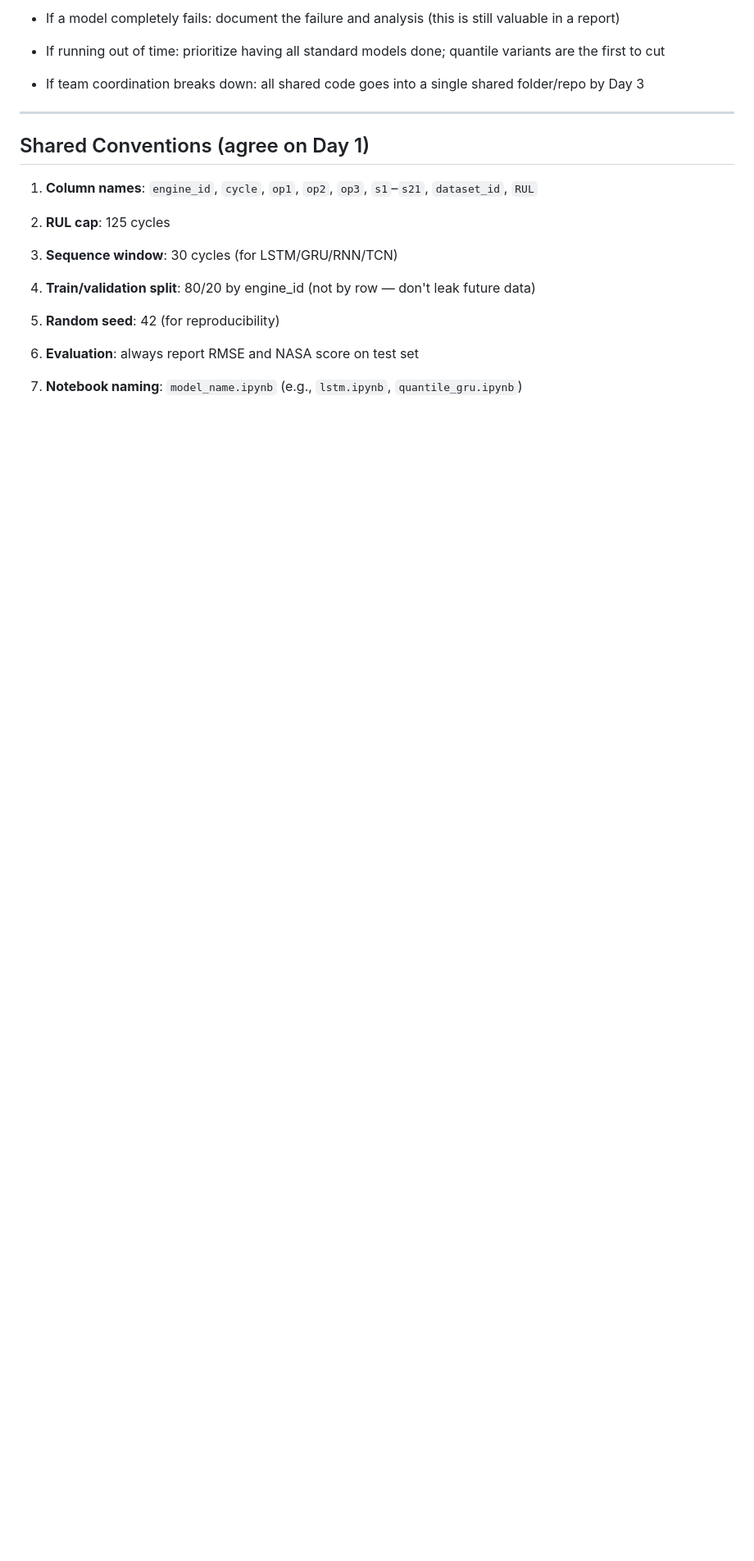
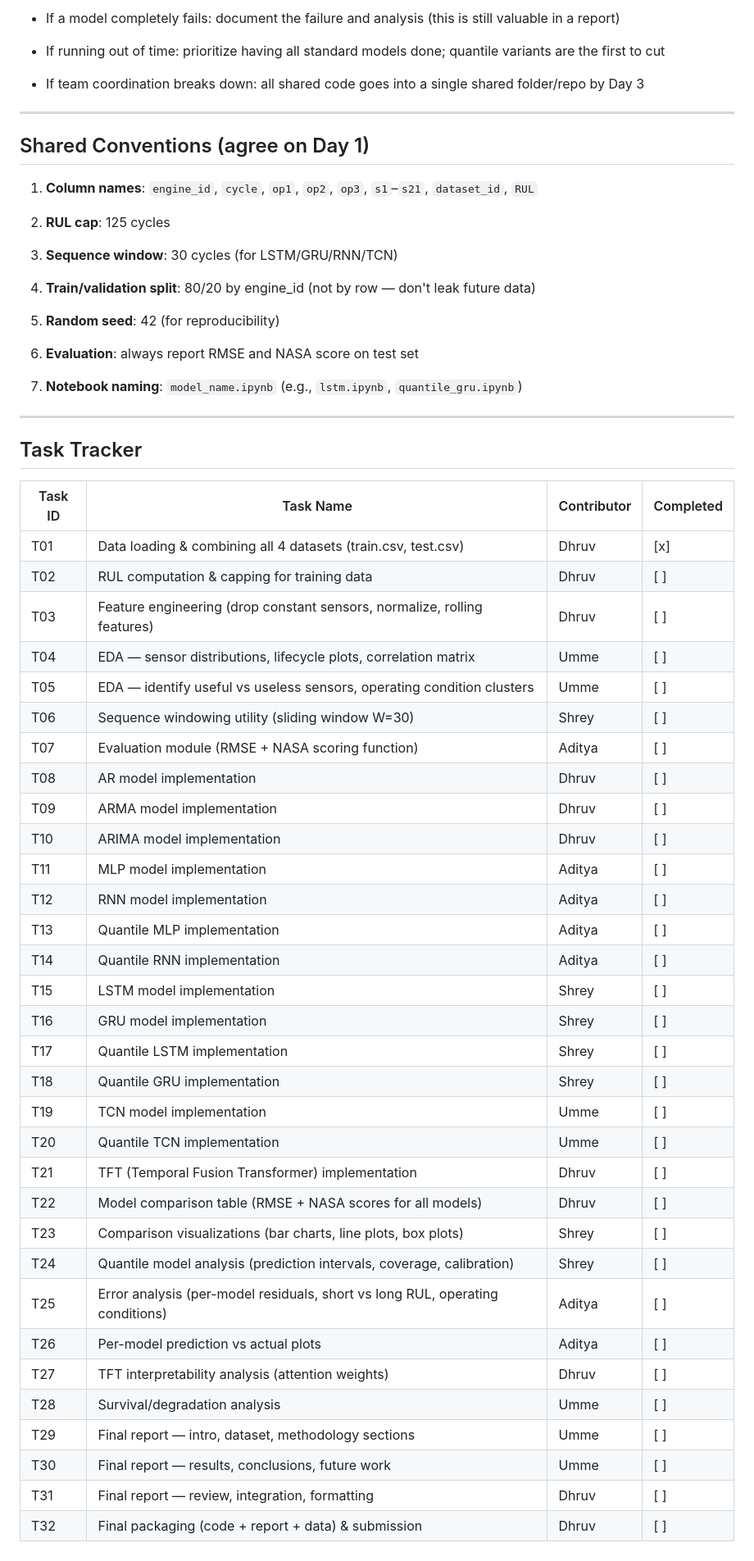
Before and after one commit to DhruvParmar051/Aircraft-Engine-Failure-Forecasting, a Markdown page: document/task_allocation.md, the part around the change. Shown at 82% size. GitHub-like rendering; blank space fills up the shorter version.

Commit message:
Add task tracker for project management in task_allocation.md
- Introduced a comprehensive task tracker table to monitor progress on various tasks.
- Assigned contributors to each task and marked completion status.
- Tasks include data loading, feature engineering, model implementations, and final report sections.

```diff
--- a/document/task_allocation.md
+++ b/document/task_allocation.md
@@ -255,3 +255,42 @@ Day 14: Everything assembled
 6. **Evaluation**: always report RMSE and NASA score on test set
 
 7. **Notebook naming**: `model_name.ipynb` (e.g., `lstm.ipynb`, `quantile_gru.ipynb`)
+
+---
+
+## Task Tracker
+
+| Task ID | Task Name                                                                     | Contributor | Completed |
+| ------- | ----------------------------------------------------------------------------- | ----------- | --------- |
+| T01     | Data loading & combining all 4 datasets (train.csv, test.csv)                 | Dhruv       | [x]       |
+| T02     | RUL computation & capping for training data                                   | Dhruv       | [ ]       |
+| T03     | Feature engineering (drop constant sensors, normalize, rolling features)      | Dhruv       | [ ]       |
+| T04     | EDA — sensor distributions, lifecycle plots, correlation matrix               | Umme        | [ ]       |
+| T05     | EDA — identify useful vs useless sensors, operating condition clusters        | Umme        | [ ]       |
+| T06     | Sequence windowing utility (sliding window W=30)                              | Shrey       | [ ]       |
+| T07     | Evaluation module (RMSE + NASA scoring function)                              | Aditya      | [ ]       |
+| T08     | AR model implementation                                                       | Dhruv       | [ ]       |
+| T09     | ARMA model implementation                                                     | Dhruv       | [ ]       |
+| T10     | ARIMA model implementation                                                    | Dhruv       | [ ]       |
+| T11     | MLP model implementation                                                      | Aditya      | [ ]       |
+| T12     | RNN model implementation                                                      | Aditya      | [ ]       |
+| T13     | Quantile MLP implementation                                                   | Aditya      | [ ]       |
+| T14     | Quantile RNN implementation                                                   | Aditya      | [ ]       |
+| T15     | LSTM model implementation                                                     | Shrey       | [ ]       |
+| T16     | GRU model implementation                                                      | Shrey       | [ ]       |
+| T17     | Quantile LSTM implementation                                                  | Shrey       | [ ]       |
+| T18     | Quantile GRU implementation                                                   | Shrey       | [ ]       |
+| T19     | TCN model implementation                                                      | Umme        | [ ]       |
+| T20     | Quantile TCN implementation                                                   | Umme        | [ ]       |
+| T21     | TFT (Temporal Fusion Transformer) implementation                              | Dhruv       | [ ]       |
+| T22     | Model comparison table (RMSE + NASA scores for all models)                    | Dhruv       | [ ]       |
+| T23     | Comparison visualizations (bar charts, line plots, box plots)                 | Shrey       | [ ]       |
+| T24     | Quantile model analysis (prediction intervals, coverage, calibration)         | Shrey       | [ ]       |
+| T25     | Error analysis (per-model residuals, short vs long RUL, operating conditions) | Aditya      | [ ]       |
+| T26     | Per-model prediction vs actual plots                                          | Aditya      | [ ]       |
+| T27     | TFT interpretability analysis (attention weights)                             | Dhruv       | [ ]       |
+| T28     | Survival/degradation analysis                                                 | Umme        | [ ]       |
+| T29     | Final report — intro, dataset, methodology sections                           | Umme        | [ ]       |
+| T30     | Final report — results, conclusions, future work                              | Umme        | [ ]       |
+| T31     | Final report — review, integration, formatting                                | Dhruv       | [ ]       |
+| T32     | Final packaging (code + report + data) & submission                           | Dhruv       | [ ]       |
```
